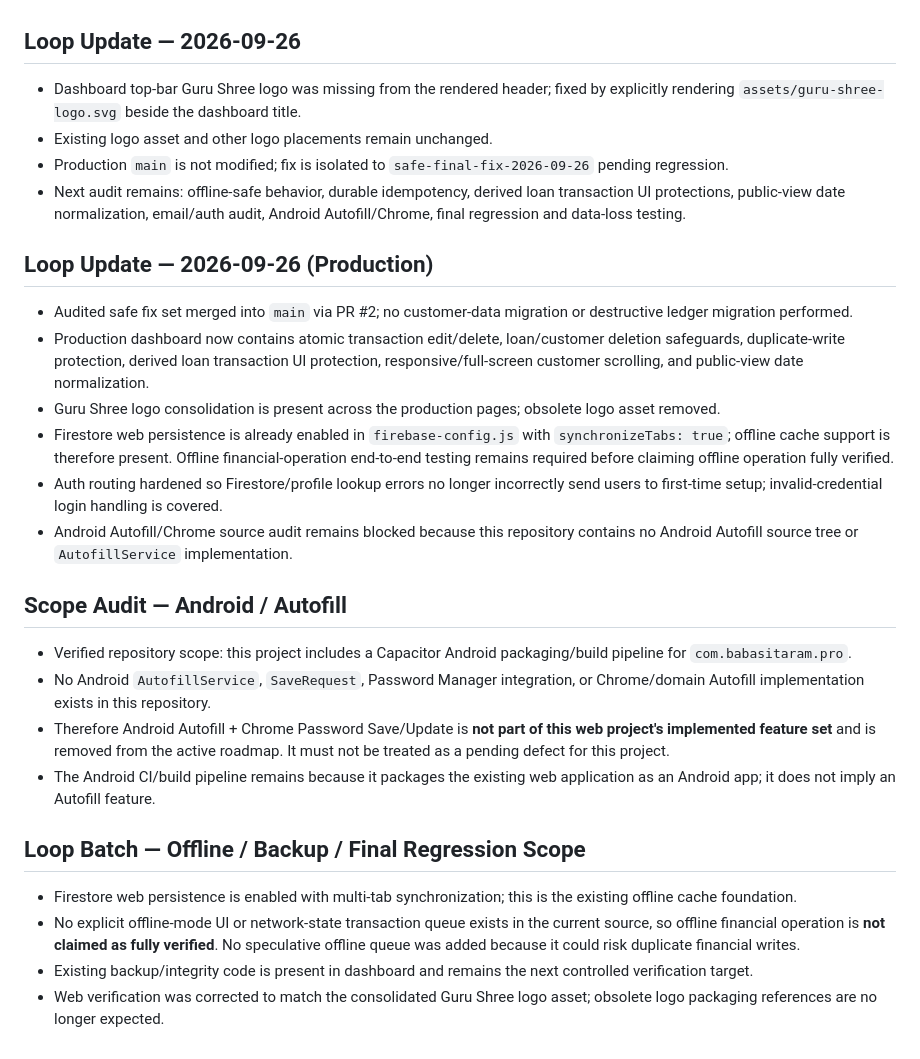
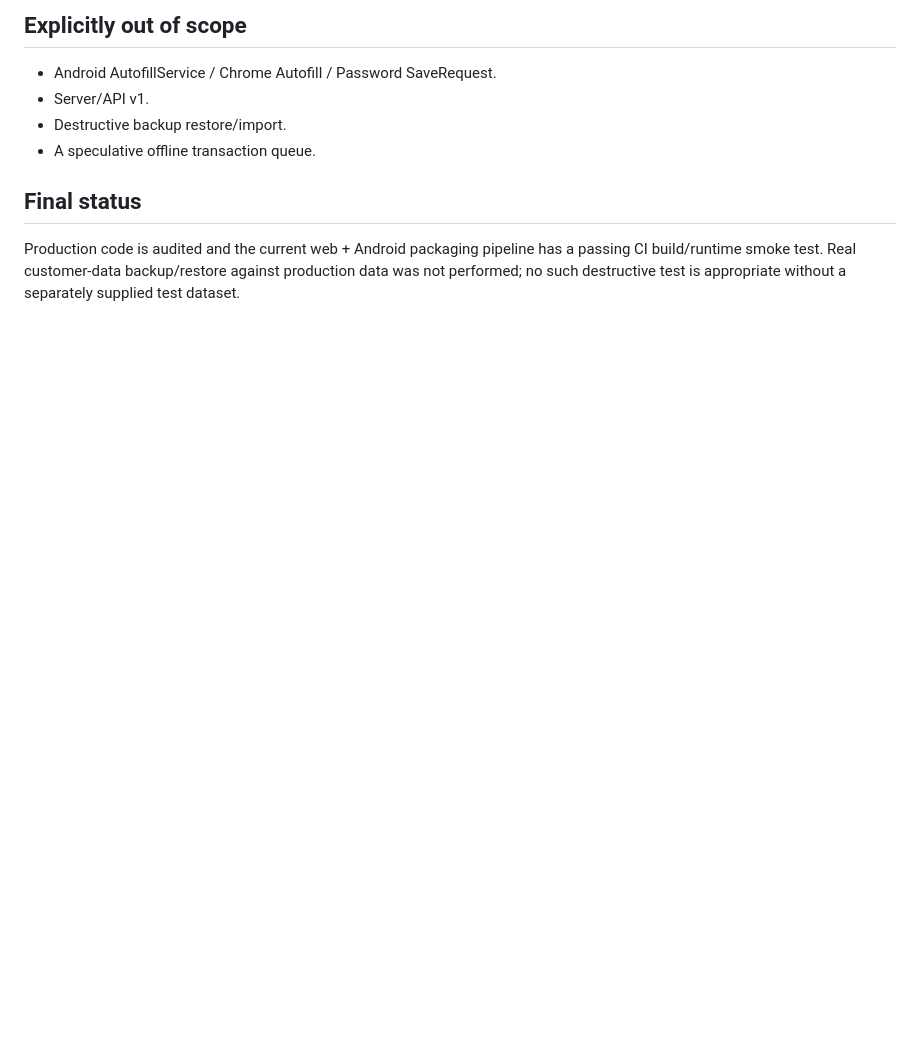
Before and after one commit to ramhardamp/babasitaram-pro-v2, a Markdown page: PROJECT_MASTER_ROADMAP.md, the part around one of its changes. GitHub-like rendering; blank space fills up the shorter version.

```diff
--- a/PROJECT_MASTER_ROADMAP.md
+++ b/PROJECT_MASTER_ROADMAP.md
@@ -52,30 +60,9 @@ Continue from this file and the branch state. Do not restart the audit or assume
 
+## Explicitly out of scope
+- Android AutofillService / Chrome Autofill / Password SaveRequest.
+- Server/API v1.
+- Destructive backup restore/import.
+- A speculative offline transaction queue.
 
-## Loop Update — 2026-09-26
-- Dashboard top-bar Guru Shree logo was missing from the rendered header; fixed by explicitly rendering `assets/guru-shree-logo.svg` beside the dashboard title.
-- Existing logo asset and other logo placements remain unchanged.
-- Production `main` is not modified; fix is isolated to `safe-final-fix-2026-09-26` pending regression.
-- Next audit remains: offline-safe behavior, durable idempotency, derived loan transaction UI protections, public-view date normalization, email/auth audit, Android Autofill/Chrome, final regression and data-loss testing.
-
-
-## Loop Update — 2026-09-26 (Production)
-- Audited safe fix set merged into `main` via PR #2; no customer-data migration or destructive ledger migration performed.
-- Production dashboard now contains atomic transaction edit/delete, loan/customer deletion safeguards, duplicate-write protection, derived loan transaction UI protection, responsive/full-screen customer scrolling, and public-view date normalization.
-- Guru Shree logo consolidation is present across the production pages; obsolete logo asset removed.
-- Firestore web persistence is already enabled in `firebase-config.js` with `synchronizeTabs: true`; offline cache support is therefore present. Offline financial-operation end-to-end testing remains required before claiming offline operation fully verified.
-- Auth routing hardened so Firestore/profile lookup errors no longer incorrectly send users to first-time setup; invalid-credential login handling is covered.
-- Android Autofill/Chrome source audit remains blocked because this repository contains no Android Autofill source tree or `AutofillService` implementation.
-
-
-## Scope Audit — Android / Autofill
-- Verified repository scope: this project includes a Capacitor Android packaging/build pipeline for `com.babasitaram.pro`.
-- No Android `AutofillService`, `SaveRequest`, Password Manager integration, or Chrome/domain Autofill implementation exists in this repository.
-- Therefore Android Autofill + Chrome Password Save/Update is **not part of this web project's implemented feature set** and is removed from the active roadmap. It must not be treated as a pending defect for this project.
-- The Android CI/build pipeline remains because it packages the existing web application as an Android app; it does not imply an Autofill feature.
-
-
-## Loop Batch — Offline / Backup / Final Regression Scope
-- Firestore web persistence is enabled with multi-tab synchronization; this is the existing offline cache foundation.
-- No explicit offline-mode UI or network-state transaction queue exists in the current source, so offline financial operation is **not claimed as fully verified**. No speculative offline queue was added because it could risk duplicate financial writes.
-- Existing backup/integrity code is present in dashboard and remains the next controlled verification target.
-- Web verification was corrected to match the consolidated Guru Shree logo asset; obsolete logo packaging references are no longer expected.
+## Final status
+Production code is audited and the current web + Android packaging pipeline has a passing CI build/runtime smoke test. Real customer-data backup/restore against production data was not performed; no such destructive test is appropriate without a separately supplied test dataset.
```
Also changed, not shown: other parts of PROJECT_MASTER_ROADMAP.md (+52 -44 lines).
